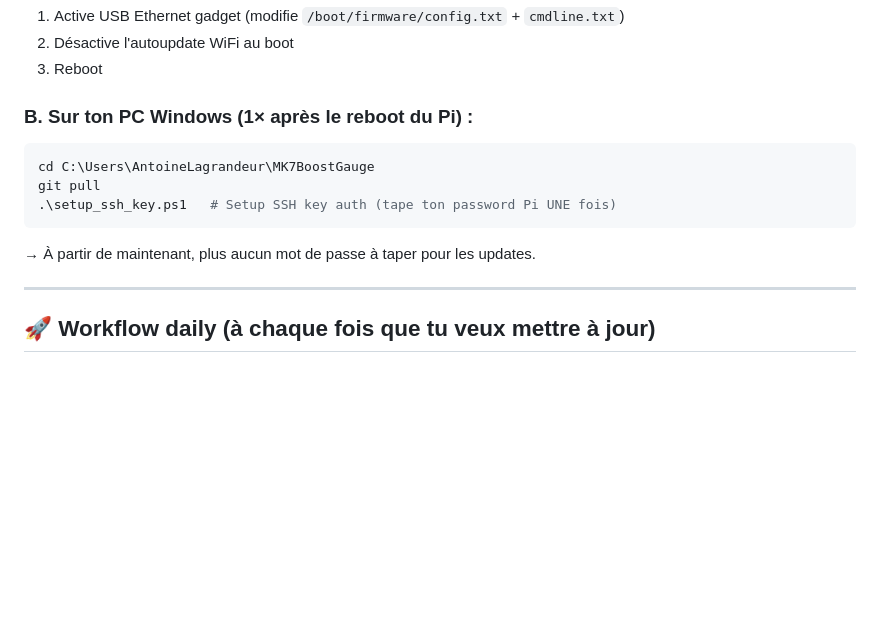
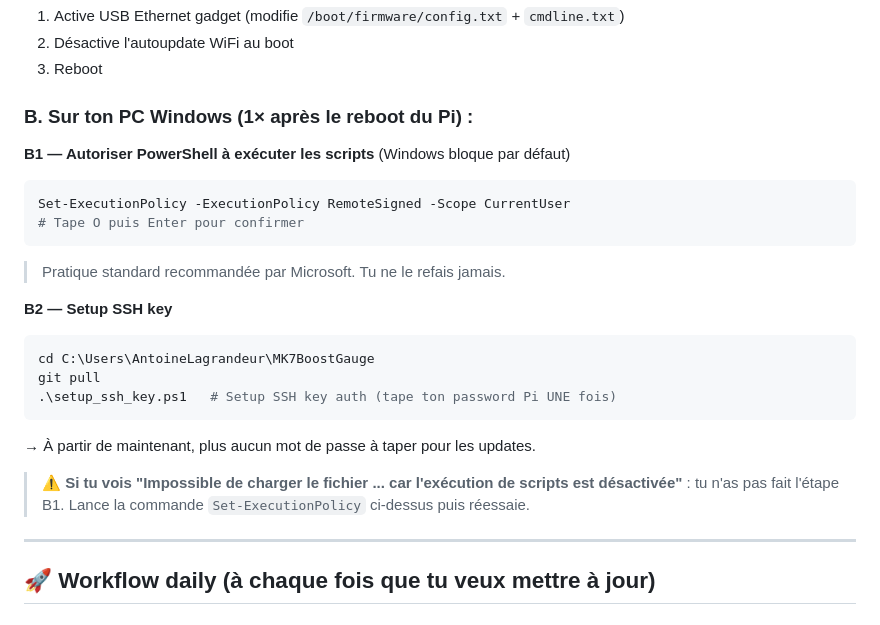
Before and after one commit to ALagrandeur/MK7BoostGauge, a Markdown page: USB_WORKFLOW.md, the part around the change. GitHub-like rendering; blank space fills up the shorter version.

Commit message:
Docs: add PowerShell ExecutionPolicy step (UnauthorizedAccess fix)
User hit standard Windows error 'l'execution de scripts est desactivee'
when running .\setup_ssh_key.ps1.

Updated USB_WORKFLOW.md section B with:
  - B1: Set-ExecutionPolicy -ExecutionPolicy RemoteSigned -Scope CurrentUser
  - Warning callout for the specific error message
  - B2: actual setup_ssh_key.ps1 run

Standard Microsoft-recommended policy: allows local scripts, requires
signature for downloaded ones. One-time setup per user account.

````diff
--- a/USB_WORKFLOW.md
+++ b/USB_WORKFLOW.md
@@ -23,6 +23,17 @@ Ce script fait :
 
 ### B. Sur ton PC Windows (1× après le reboot du Pi) :
 
+**B1 — Autoriser PowerShell à exécuter les scripts** (Windows bloque par défaut)
+
+```powershell
+Set-ExecutionPolicy -ExecutionPolicy RemoteSigned -Scope CurrentUser
+# Tape O puis Enter pour confirmer
+```
+
+> Pratique standard recommandée par Microsoft. Tu ne le refais jamais.
+
+**B2 — Setup SSH key**
+
 ```powershell
 cd C:\Users\AntoineLagrandeur\MK7BoostGauge
 git pull
@@ -30,6 +41,9 @@ git pull
 ```
 
 → À partir de maintenant, plus aucun mot de passe à taper pour les updates.
+
+> ⚠️ **Si tu vois "Impossible de charger le fichier ... car l'exécution de scripts est désactivée"** :
+> tu n'as pas fait l'étape B1. Lance la commande `Set-ExecutionPolicy` ci-dessus puis réessaie.
 
 ---
 
````
